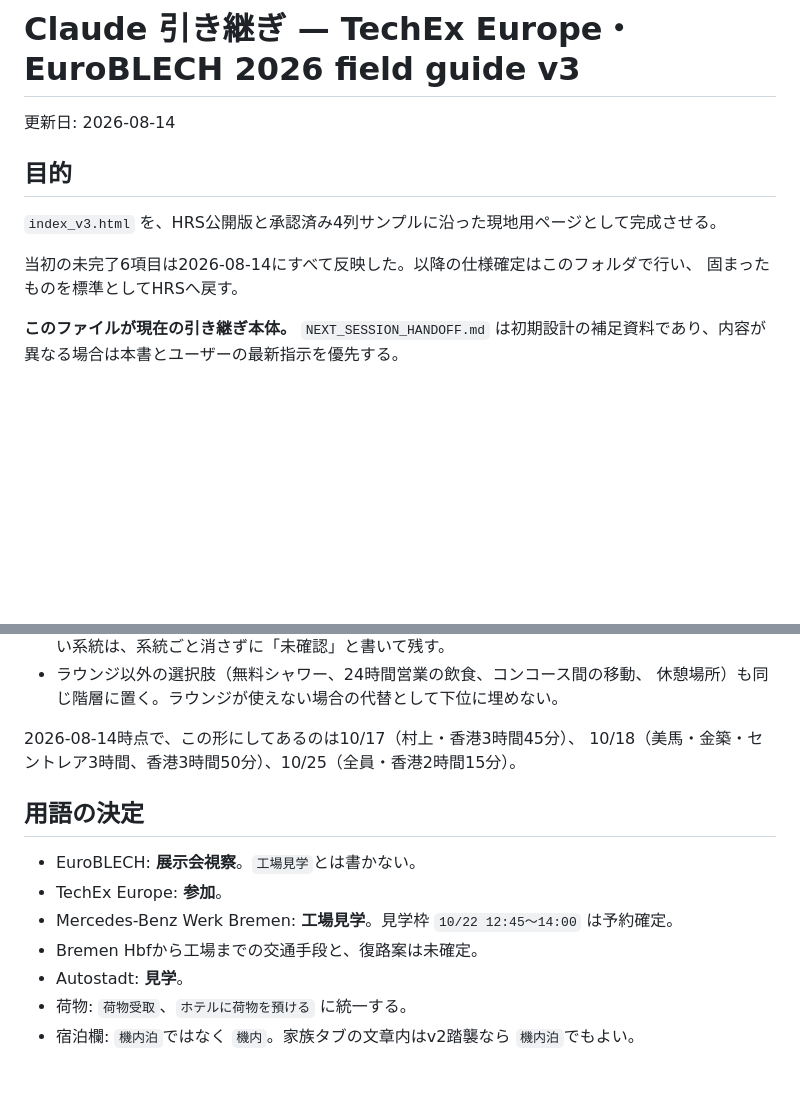
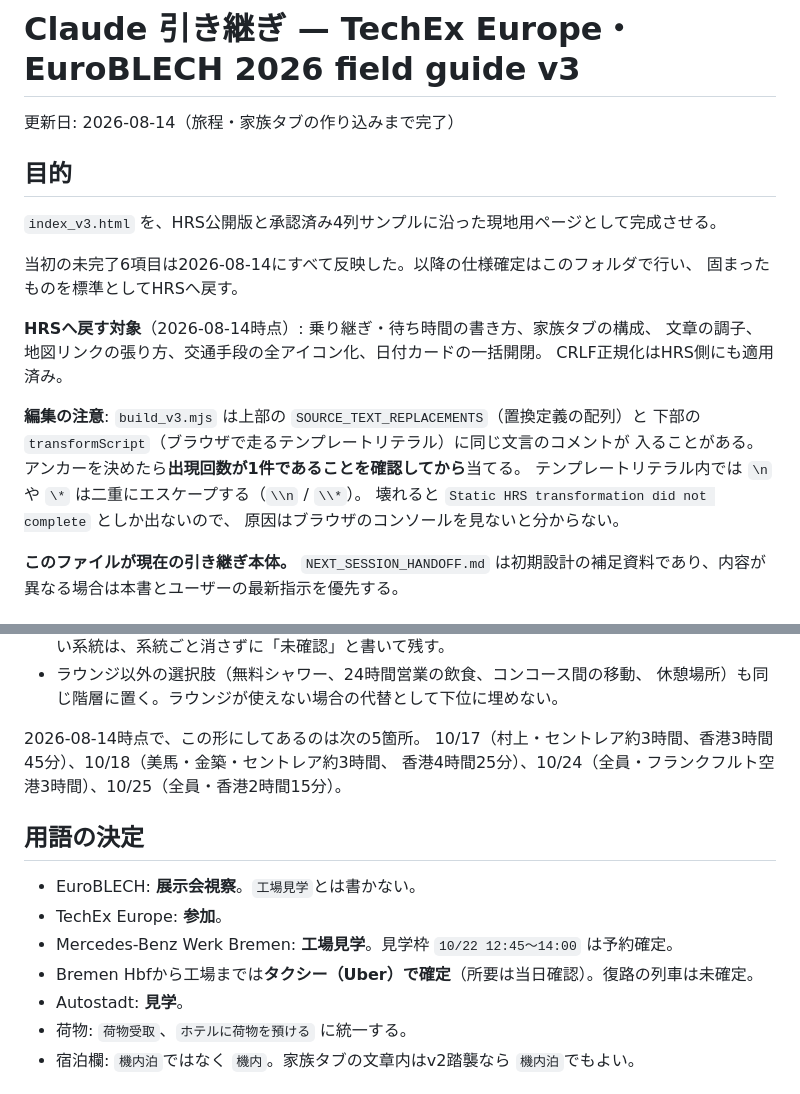
Before and after one commit to tkshmrkm/event-pages, a Markdown page: 202610_Europe_TechEx_EuroBLECH/CLAUDE_HANDOFF.md, 2 parts joined by grey strips. Drawn GitHub-style; blank space fills up the shorter version.

```diff
--- a/202610_Europe_TechEx_EuroBLECH/CLAUDE_HANDOFF.md
+++ b/202610_Europe_TechEx_EuroBLECH/CLAUDE_HANDOFF.md
@@ -1,6 +1,6 @@
 # Claude 引き継ぎ — TechEx Europe・EuroBLECH 2026 field guide v3
 
-更新日: 2026-08-14
+更新日: 2026-08-14（旅程・家族タブの作り込みまで完了）
 
 ## 目的
 
@@ -8,6 +8,17 @@
 
 当初の未完了6項目は2026-08-14にすべて反映した。以降の仕様確定はこのフォルダで行い、
 固まったものを標準としてHRSへ戻す。
+
+**HRSへ戻す対象**（2026-08-14時点）: 乗り継ぎ・待ち時間の書き方、家族タブの構成、
+文章の調子、地図リンクの張り方、交通手段の全アイコン化、日付カードの一括開閉。
+CRLF正規化はHRS側にも適用済み。
+
+**編集の注意**: `build_v3.mjs` は上部の `SOURCE_TEXT_REPLACEMENTS`（置換定義の配列）と
+下部の `transformScript`（ブラウザで走るテンプレートリテラル）に同じ文言のコメントが
+入ることがある。アンカーを決めたら**出現回数が1件であることを確認してから**当てる。
+テンプレートリテラル内では `\n` や `\*` は二重にエスケープする（`\\n` / `\\*`）。
+壊れると `Static HRS transformation did not complete` としか出ないので、
+原因はブラウザのコンソールを見ないと分からない。
 
 **このファイルが現在の引き継ぎ本体。** `NEXT_SESSION_HANDOFF.md` は初期設計の補足資料であり、内容が異なる場合は本書とユーザーの最新指示を優先する。
 
@@ -101,15 +112,16 @@
 - ラウンジ以外の選択肢（無料シャワー、24時間営業の飲食、コンコース間の移動、
   休憩場所）も同じ階層に置く。ラウンジが使えない場合の代替として下位に埋めない。
 
-2026-08-14時点で、この形にしてあるのは10/17（村上・香港3時間45分）、
-10/18（美馬・金築・セントレア3時間、香港3時間50分）、10/25（全員・香港2時間15分）。
+2026-08-14時点で、この形にしてあるのは次の5箇所。
+10/17（村上・セントレア約3時間、香港3時間45分）、10/18（美馬・金築・セントレア約3時間、
+香港4時間25分）、10/24（全員・フランクフルト空港3時間）、10/25（全員・香港2時間15分）。
 
 ## 用語の決定
 
 - EuroBLECH: **展示会視察**。`工場見学`とは書かない。
 - TechEx Europe: **参加**。
 - Mercedes-Benz Werk Bremen: **工場見学**。見学枠 `10/22 12:45〜14:00` は予約確定。
-- Bremen Hbfから工場までの交通手段と、復路案は未確定。
+- Bremen Hbfから工場までは**タクシー（Uber）で確定**（所要は当日確認）。復路の列車は未確定。
 - Autostadt: **見学**。
 - 荷物: `荷物受取`、`ホテルに荷物を預ける` に統一する。
 - 宿泊欄: `機内泊`ではなく `機内`。家族タブの文章内はv2踏襲なら `機内泊`でもよい。
```
Also changed, not shown: other parts of 202610_Europe_TechEx_EuroBLECH/CLAUDE_HANDOFF.md (+56 -1 lines).
